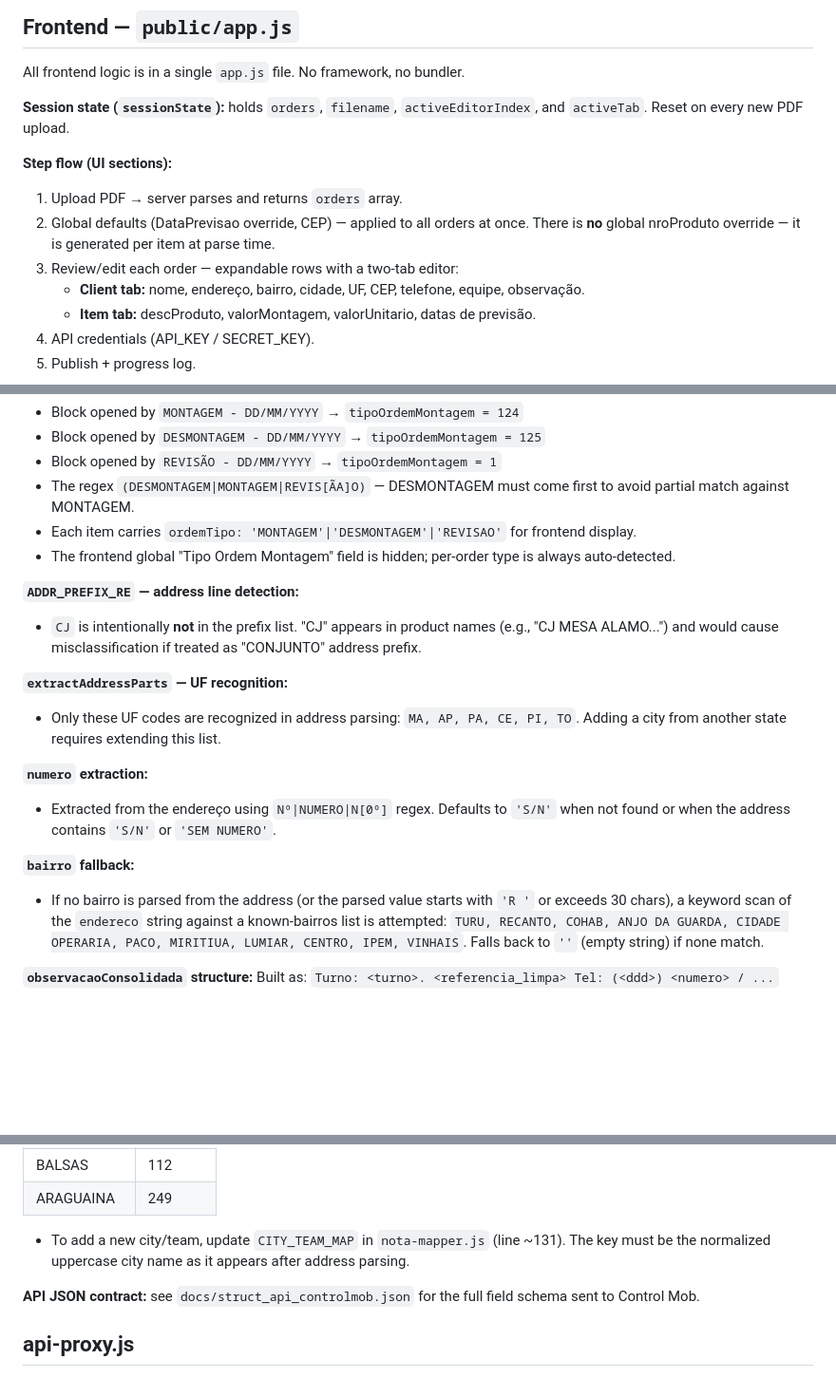
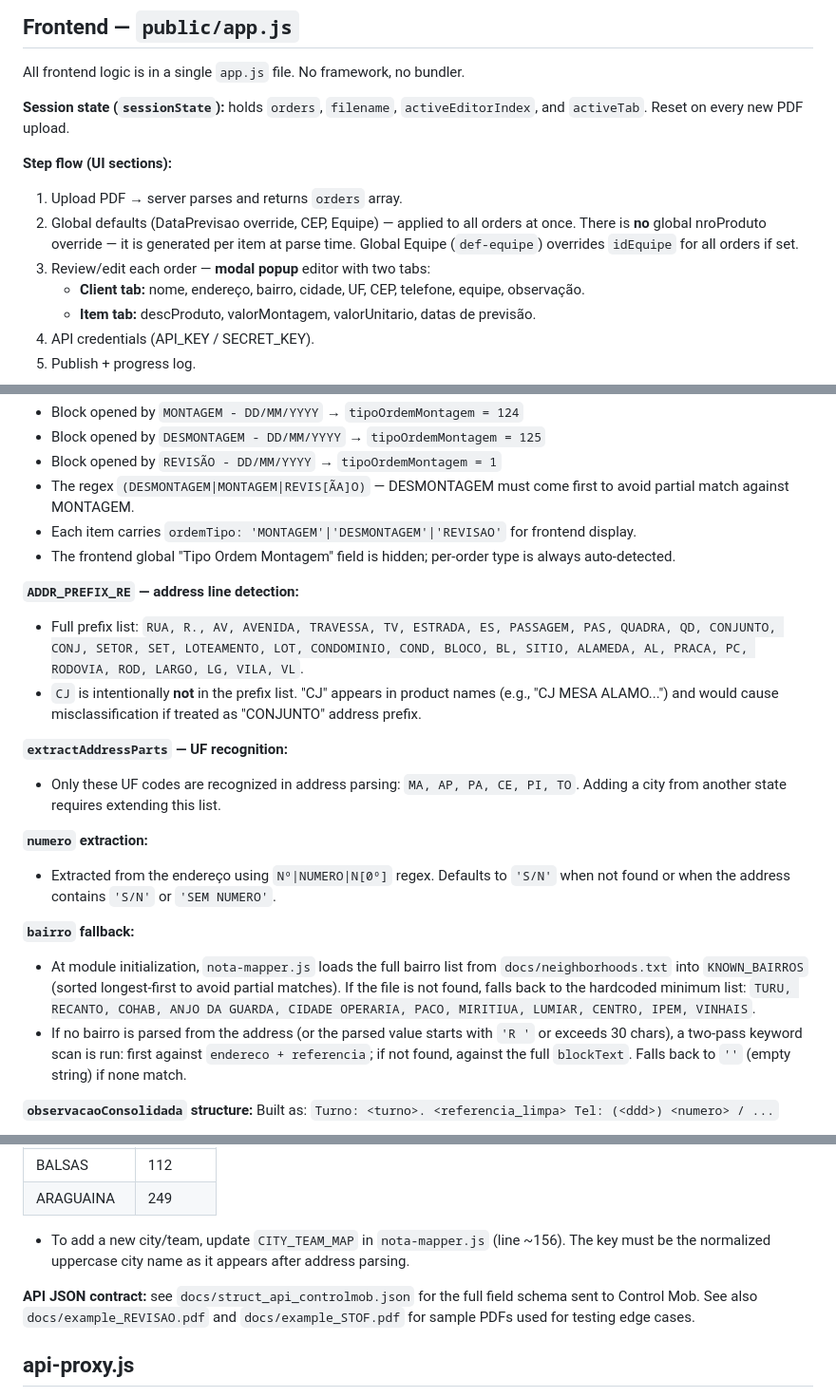
Before and after one commit to alencarconsultorias/script_maxxi_montagem, a Markdown page: CLAUDE.md, 3 parts joined by grey strips. Shown at 95% size. GitHub-like rendering; blank space fills up the shorter version.

Commit message:
docs: sync CLAUDE.md with current codebase state (v1.7.2)
Co-Authored-By: Claude Sonnet 4.6 <noreply@anthropic.com>

```diff
--- a/CLAUDE.md
+++ b/CLAUDE.md
@@ -61,8 +64,8 @@ All frontend logic is in a single `app.js` file. No framework, no bundler.
 
 **Step flow (UI sections):**
 1. Upload PDF → server parses and returns `orders` array.
-2. Global defaults (DataPrevisao override, CEP) — applied to all orders at once. There is **no** global nroProduto override — it is generated per item at parse time.
-3. Review/edit each order — expandable rows with a two-tab editor:
+2. Global defaults (DataPrevisao override, CEP, Equipe) — applied to all orders at once. There is **no** global nroProduto override — it is generated per item at parse time. Global Equipe (`def-equipe`) overrides `idEquipe` for all orders if set.
+3. Review/edit each order — **modal popup** editor with two tabs:
    - **Client tab:** nome, endereço, bairro, cidade, UF, CEP, telefone, equipe, observação.
    - **Item tab:** descProduto, valorMontagem, valorUnitario, datas de previsão.
 4. API credentials (API_KEY / SECRET_KEY).
@@ -124,6 +127,7 @@ This is the most fragile file. Any change to the Liliani PDF layout can break it
 - The frontend global "Tipo Ordem Montagem" field is hidden; per-order type is always auto-detected.
 
 **`ADDR_PREFIX_RE` — address line detection:**
+- Full prefix list: `RUA, R., AV, AVENIDA, TRAVESSA, TV, ESTRADA, ES, PASSAGEM, PAS, QUADRA, QD, CONJUNTO, CONJ, SETOR, SET, LOTEAMENTO, LOT, CONDOMINIO, COND, BLOCO, BL, SITIO, ALAMEDA, AL, PRACA, PC, RODOVIA, ROD, LARGO, LG, VILA, VL`.
 - `CJ` is intentionally **not** in the prefix list. "CJ" appears in product names (e.g., "CJ MESA ALAMO...") and would cause misclassification if treated as "CONJUNTO" address prefix.
 
 **`extractAddressParts` — UF recognition:**
@@ -133,7 +137,8 @@ This is the most fragile file. Any change to the Liliani PDF layout can break it
 - Extracted from the endereço using `Nº|NUMERO|N[0º]` regex. Defaults to `'S/N'` when not found or when the address contains `'S/N'` or `'SEM NUMERO'`.
 
 **`bairro` fallback:**
-- If no bairro is parsed from the address (or the parsed value starts with `'R '` or exceeds 30 chars), a keyword scan of the `endereco` string against a known-bairros list is attempted: `TURU, RECANTO, COHAB, ANJO DA GUARDA, CIDADE OPERARIA, PACO, MIRITIUA, LUMIAR, CENTRO, IPEM, VINHAIS`. Falls back to `''` (empty string) if none match.
+- At module initialization, `nota-mapper.js` loads the full bairro list from `docs/neighborhoods.txt` into `KNOWN_BAIRROS` (sorted longest-first to avoid partial matches). If the file is not found, falls back to the hardcoded minimum list: `TURU, RECANTO, COHAB, ANJO DA GUARDA, CIDADE OPERARIA, PACO, MIRITIUA, LUMIAR, CENTRO, IPEM, VINHAIS`.
+- If no bairro is parsed from the address (or the parsed value starts with `'R '` or exceeds 30 chars), a two-pass keyword scan is run: first against `endereco + referencia`; if not found, against the full `blockText`. Falls back to `''` (empty string) if none match.
 
 **`observacaoConsolidada` structure:**
 Built as: `Turno: <turno>. <referencia_limpa> Tel: (<ddd>) <numero> / ...`
@@ -159,9 +164,9 @@ Built as: `Turno: <turno>. <referencia_limpa> Tel: (<ddd>) <numero> / ...`
 | BALSAS | 112 |
 | ARAGUAINA | 249 |
 
-- To add a new city/team, update `CITY_TEAM_MAP` in `nota-mapper.js` (line ~131). The key must be the normalized uppercase city name as it appears after address parsing.
+- To add a new city/team, update `CITY_TEAM_MAP` in `nota-mapper.js` (line ~156). The key must be the normalized uppercase city name as it appears after address parsing.
 
-**API JSON contract:** see `docs/struct_api_controlmob.json` for the full field schema sent to Control Mob.
+**API JSON contract:** see `docs/struct_api_controlmob.json` for the full field schema sent to Control Mob. See also `docs/example_REVISAO.pdf` and `docs/example_STOF.pdf` for sample PDFs used for testing edge cases.
 
 ## api-proxy.js
 
```
Also changed, not shown: other parts of CLAUDE.md (+5 -2 lines).
